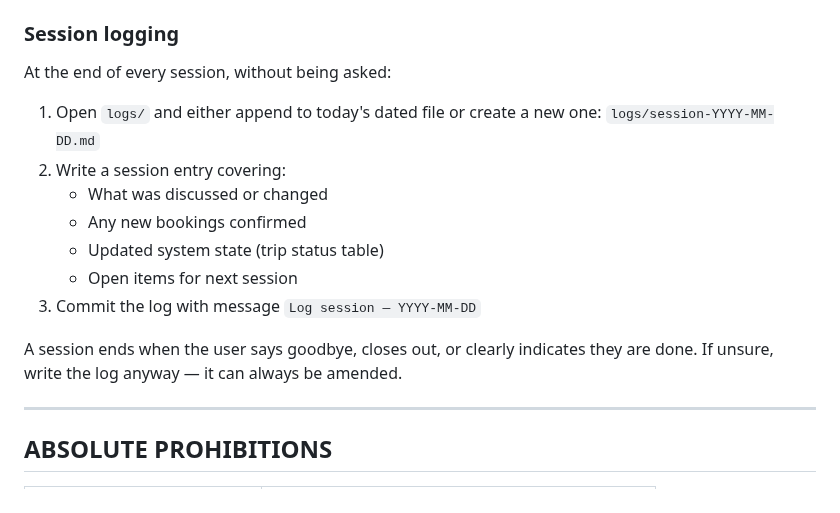
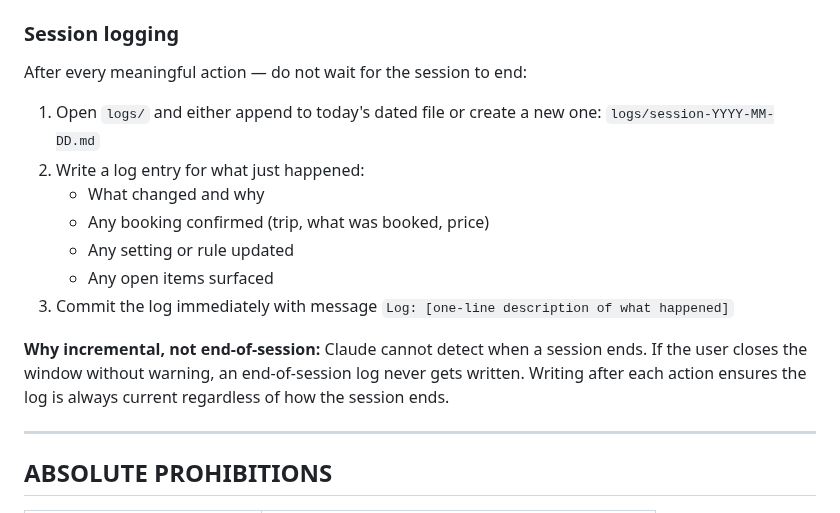
Before and after one commit to teamofoxen/ArmyFootball26, a Markdown page: CLAUDE.md, the part around the change. GitHub-like rendering.

Commit message:
Change session logging from end-of-session to incremental
Claude cannot detect when a session ends, so end-of-session logging
is unreliable. Log is now written and committed after every meaningful
action so the record is always current if the session closes abruptly.

Co-Authored-By: Claude Sonnet 4.6 <noreply@anthropic.com>

```diff
--- a/CLAUDE.md
+++ b/CLAUDE.md
@@ -196,18 +196,19 @@ immediately and without being asked:
 3. Commit the change with a message like `Record confirmed [flight/hotel/car] booking for Trip X`
 
 ### Session logging
-At the end of every session, without being asked:
+After every meaningful action — do not wait for the session to end:
 1. Open `logs/` and either append to today's dated file or create a new one:
    `logs/session-YYYY-MM-DD.md`
-2. Write a session entry covering:
-   - What was discussed or changed
-   - Any new bookings confirmed
-   - Updated system state (trip status table)
-   - Open items for next session
-3. Commit the log with message `Log session — YYYY-MM-DD`
+2. Write a log entry for what just happened:
+   - What changed and why
+   - Any booking confirmed (trip, what was booked, price)
+   - Any setting or rule updated
+   - Any open items surfaced
+3. Commit the log immediately with message `Log: [one-line description of what happened]`
 
-A session ends when the user says goodbye, closes out, or clearly indicates they are done.
-If unsure, write the log anyway — it can always be amended.
+**Why incremental, not end-of-session:** Claude cannot detect when a session ends.
+If the user closes the window without warning, an end-of-session log never gets written.
+Writing after each action ensures the log is always current regardless of how the session ends.
 
 ---
 
```
